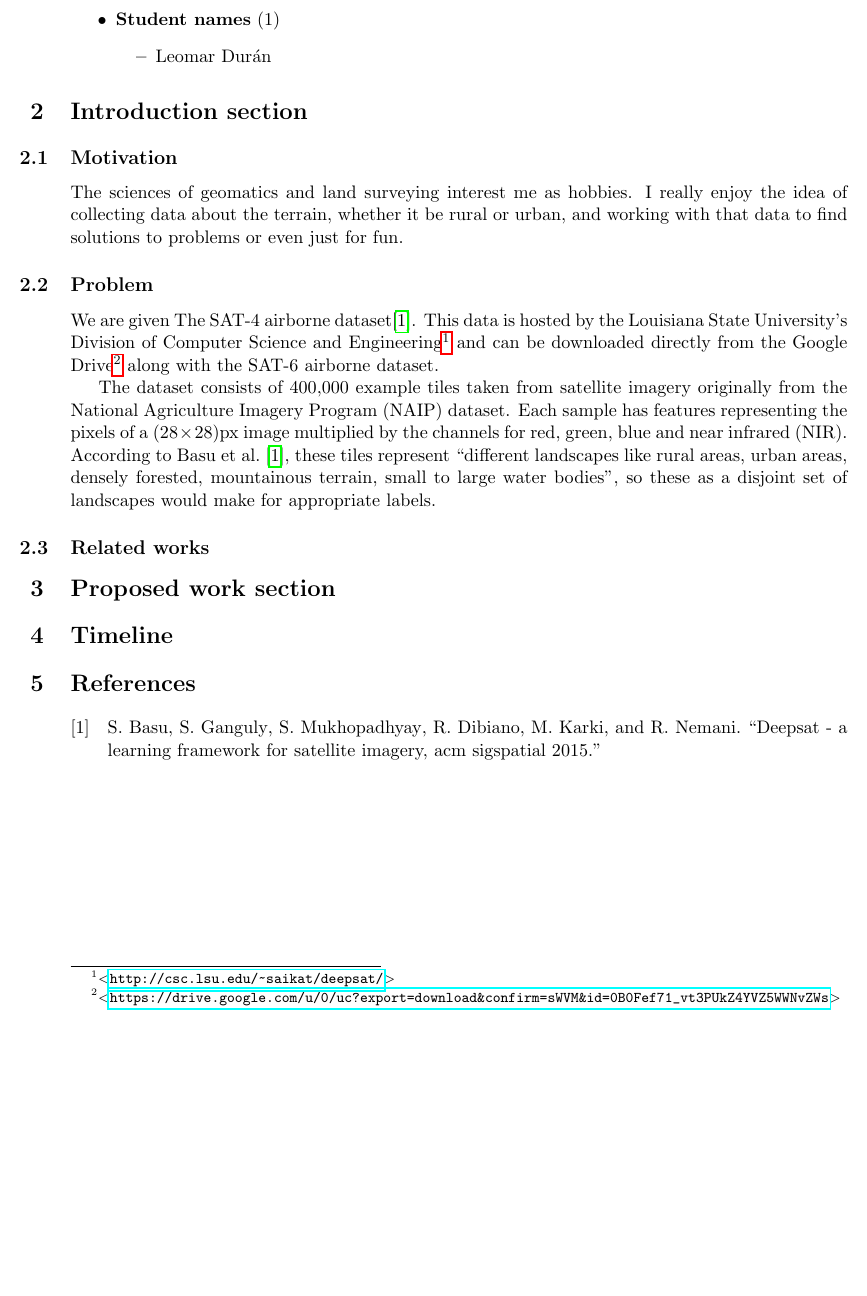
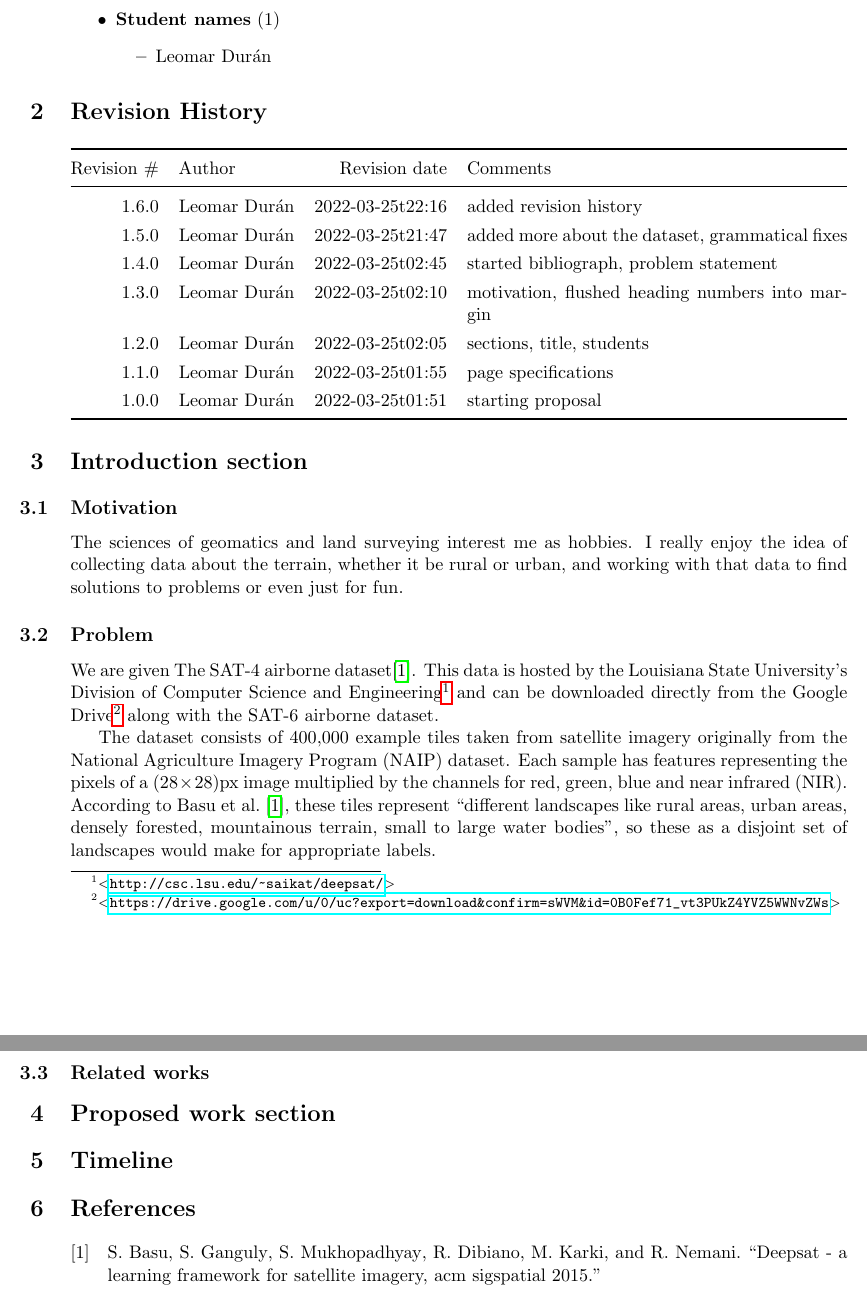
Before and after one commit to lduran2/CIS3715_DataScience_2022, a LaTeX document (final/doc/PROPOSAL/main.tex): part of the page before the commit and two parts of pages 1 and 2 of 2 after it, the two joined at a grey line, cut so that both start at the same text, the shorter picture padded with empty space. Compiled offline with pdfLaTeX.

Commit message:
[final] added revision history to PROPOSAL

```diff
--- a/final/doc/PROPOSAL/main.tex
+++ b/final/doc/PROPOSAL/main.tex
@@ -11,10 +11,14 @@
 
 \usepackage{hyperref}
 
+\usepackage{tabularx}
+\usepackage{booktabs}
+\newcommand*\ra[1]{\renewcommand*\arraystretch{#1}}%
+\ra{1.27273}
+
 % flushes heading numbers into the margin
 \usepackage{titlesec}
 \titlelabel{\llap{\thetitle\quad}}
-\newcommand*\dorepeatoptwith[3]{#1[#2]{#2#3}}
 
 % for loading the bibliography
 \usepackage[
@@ -54,6 +58,54 @@
                 Leomar Durán
         \end{itemize}
 \end{itemize}
+
+\section{Revision History}
+
+\begin{tabularx}\linewidth{@{}rlrX@{}}
+    \toprule
+        Revision \#
+            & Author
+            & Revision date
+            & Comments
+    \\*
+    \midrule
+        1.6.0
+            & Leomar Durán
+            & 2022-03-25t22:16
+            & added revision history
+    \\*
+        1.5.0
+            & Leomar Durán
+            & 2022-03-25t21:47
+            & added more about the dataset, grammatical fixes
+    \\*
+        1.4.0
+            & Leomar Durán
+            & 2022-03-25t02:45
+            & started bibliograph, problem statement
+    \\*
+        1.3.0
+            & Leomar Durán
+            & 2022-03-25t02:10
+            & motivation, flushed heading numbers into margin
+    \\*
+        1.2.0
+            & Leomar Durán
+            & 2022-03-25t02:05
+            & sections, title, students
+    \\*
+        1.1.0
+            & Leomar Durán
+            & 2022-03-25t01:55
+            & page specifications
+    \\*
+        1.0.0
+            & Leomar Durán
+            & 2022-03-25t01:51
+            & starting proposal
+    \\*
+    \bottomrule
+\end{tabularx}
 
 \section{Introduction section}
 
```
